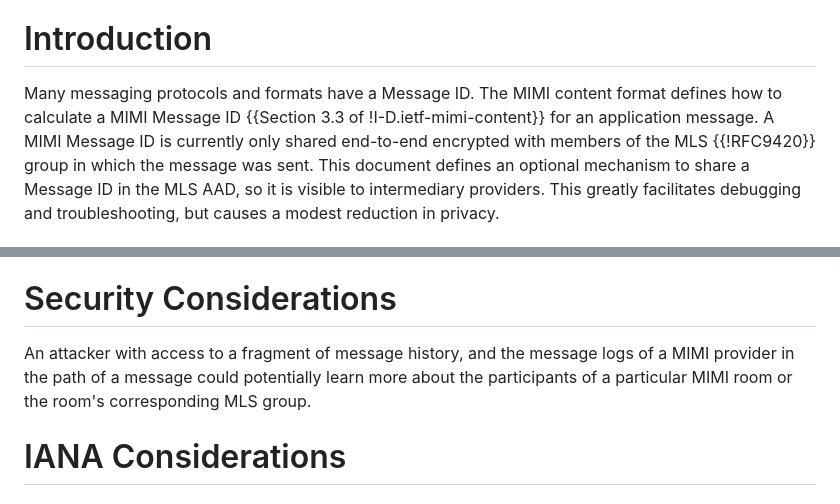
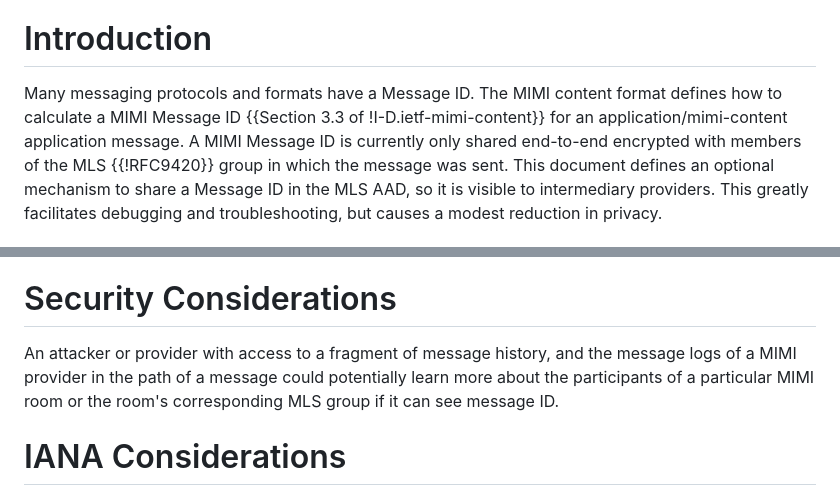
Before and after one commit to rohanmahy/mimi-msgid-aad, a Markdown page: draft-mahy-mimi-msgid-aad.md, 2 parts joined by grey strips. Drawn GitHub-style.

Commit message:
minor wording improvement in security considerations; add content type

```diff
--- a/draft-mahy-mimi-msgid-aad.md
+++ b/draft-mahy-mimi-msgid-aad.md
@@ -45,7 +45,7 @@ This document defines a way to share a Message ID in the MLS Additional Authenti
 # Introduction
 
 Many messaging protocols and formats have a Message ID.
-The MIMI content format defines how to calculate a MIMI Message ID {{Section 3.3 of !I-D.ietf-mimi-content}} for an application message.
+The MIMI content format defines how to calculate a MIMI Message ID {{Section 3.3 of !I-D.ietf-mimi-content}} for an application/mimi-content application message.
 A MIMI Message ID is currently only shared end-to-end encrypted with members of the MLS {{!RFC9420}} group in which the message was sent.
 This document defines an optional mechanism to share a Message ID in the
 MLS AAD, so it is visible to intermediary providers.
@@ -68,7 +68,7 @@ When the content of an MLS application message is a MIMI content message (media
 
 # Security Considerations
 
-An attacker with access to a fragment of message history, and the message logs of a MIMI provider in the path of a message could potentially learn more about the participants of a particular MIMI room or the room's corresponding MLS group.
+An attacker or provider with access to a fragment of message history, and the message logs of a MIMI provider in the path of a message could potentially learn more about the participants of a particular MIMI room or the room's corresponding MLS group if it can see message ID.
 
 
 # IANA Considerations
```
